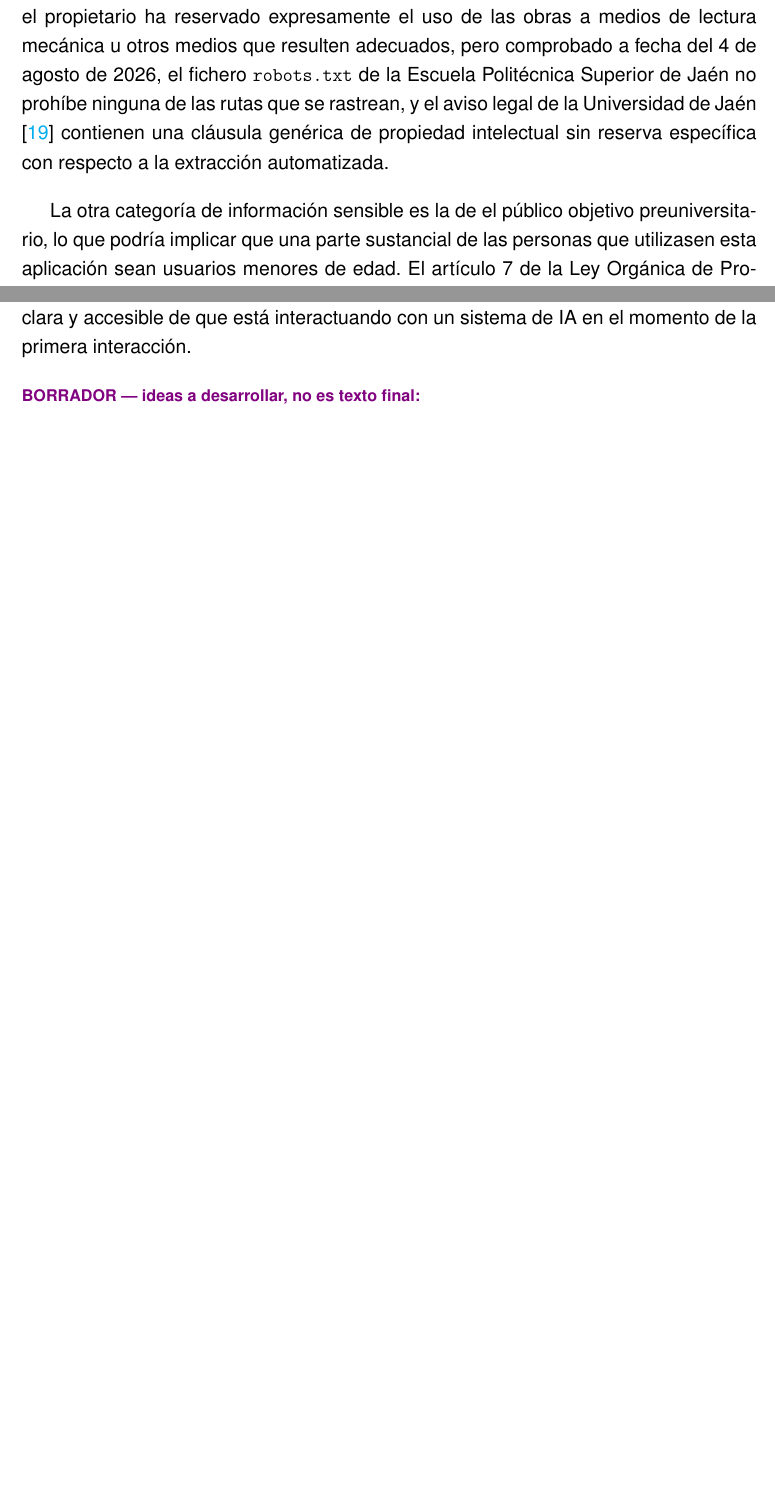
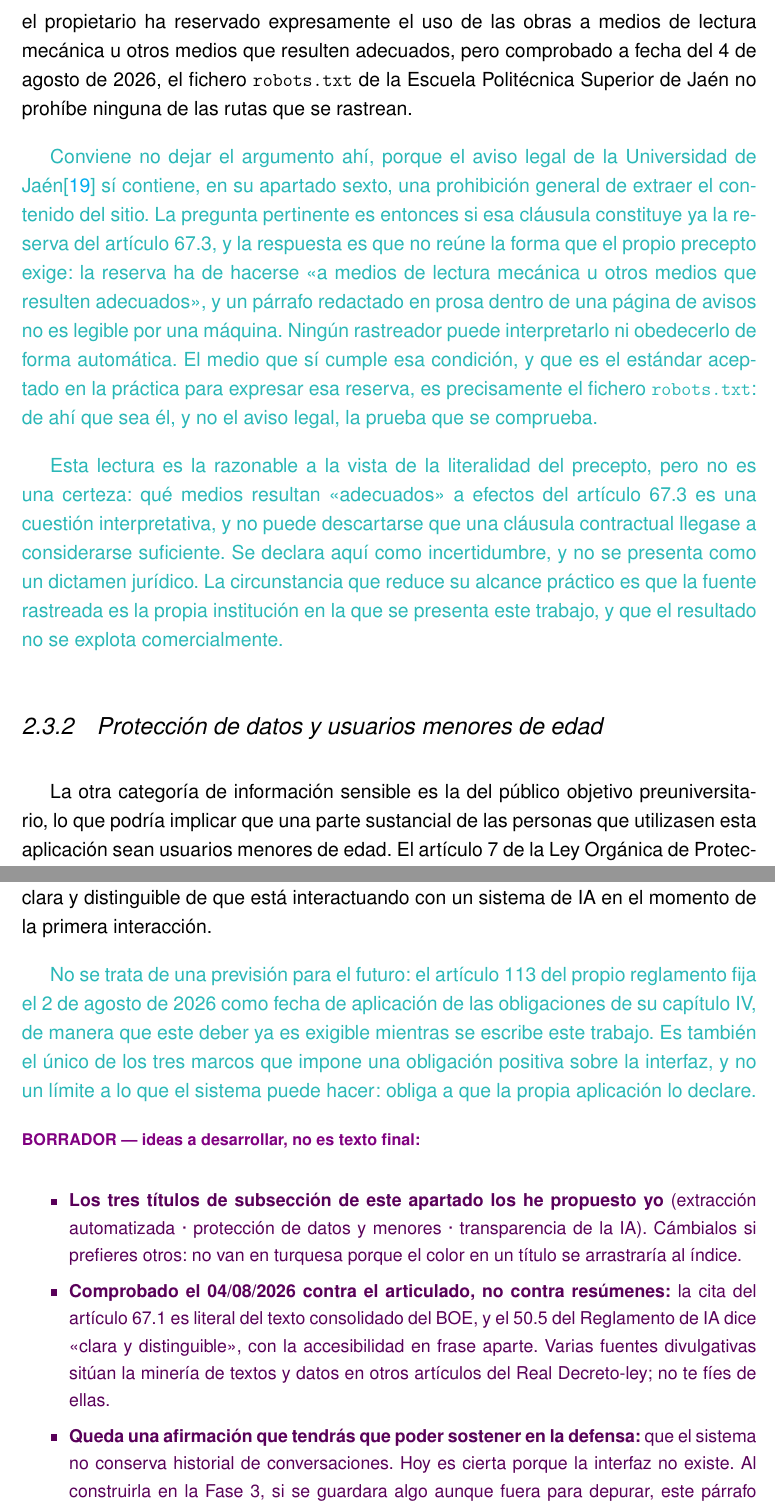
Before and after one commit to samubp10/tfg-recomendador-uja, a LaTeX document (memoria/main.tex, which reads memoria/capitulos/Antecedentes.tex): two parts of pages 34 and 35 of 99 before the commit and two parts of pages 35 and 36 of 101 after it, joined at a grey line, cut so that both start at the same text, the shorter picture padded with empty space. Compiled offline with pdfLaTeX.

Commit message:
docs: corregir el marco legal y separarlo en tres subsecciones
La cita del artículo 67.1 del Real Decreto-ley 24/2021 no coincidía con el texto consolidado del BOE: omitía «de propiedad intelectual» sin marcarlo y decía «minerías de textos y datos» donde la norma dice «minería de textos y datos», que además es el término definido en el glosario. Se completa el hueco que abriría el tribunal: el aviso legal de la UJA sí prohíbe extraer contenido, y no basta con llamarlo cláusula genérica; lo que lo desactiva es que el 67.3 exige una reserva legible por máquina y un párrafo en prosa no lo es, de ahí que la prueba sea el robots.txt. Se declara además la incertidumbre interpretativa en lugar de presentarlo como dictamen. Se añade la fecha de aplicación del artículo 50, ya exigible, y se corrigen erratas y el salto a primera persona.

```diff
--- a/memoria/capitulos/Antecedentes.tex
+++ b/memoria/capitulos/Antecedentes.tex
@@ -302,2 +302 @@ Siguiendo con la misma extracción/scraping y Propiedad Intelectual, me acojo en
 
-Es cierto que el apartado 3 de este mismo artículo desactiva la exención cuando el propietario ha reservado expresamente el uso de las obras a medios de lectura mecánica u otros medios que resulten adecuados, pero comprobado a fecha del 4 de agosto de 2026, el fichero \texttt{robots.txt} de la Escuela Politécnica Superior de Jaén no prohíbe ninguna de las rutas que se rastrean, y el aviso legal de la Universidad de Jaén \cite{uja_avisolegal} contienen una cláusula genérica de propiedad intelectual sin reserva específica con respecto a la extracción automatizada.
@@ -304,2 +310 @@ Es cierto que el apartado 3 de este mismo artículo desactiva la exención cuand
 
-La otra categoría de información sensible es la de el público objetivo preuniversitario, lo que podría implicar que una parte sustancial de las personas que utilizasen esta aplicación sean usuarios menores de edad. El artículo 7 de la Ley Orgánica de Protección de Datos Personales y Garantía de los Derechos Digitales (LOPDGDD), fija en catorce años la edad a partir de la cual un menos puede consentir por sí mismo el tratamiento de sus datos. Reclamar ese consentimiento a un estudiante de secundaria que solo quiere preguntar por una carrera supondría, en la práctica, una gran barrera de entrada.
@@ -308,9 +318,56 @@ La alternativa elegida es evitar el problema en el origen,, ya que el sistema no
 
-Por último, en lo referente al uso de la inteligencia artificial generativa en la interacción conversacional, el sistema se encuentra sujeto a las obligaciones de transparencia del Reglamento de Inteligencia Artificial de la Unión Europea\cite{aiact2024}. En concreto, sus artículos 50.1 y 50.5 establecen la obligación de informar al usuario de manera clara y accesible de que está interactuando con un sistema de IA en el momento de la primera interacción.
+Es cierto que el apartado 3 de este mismo artículo desactiva la exención cuando el propietario ha reservado expresamente el uso de las obras a medios de lectura mecánica u otros medios que resulten adecuados, pero comprobado a fecha del 4 de agosto de 2026, el fichero \texttt{robots.txt} de la Escuela Politécnica Superior de Jaén no prohíbe ninguna de las rutas que se rastrean.
+
+\textcolor{borrador2}{Conviene no dejar el argumento ahí, porque el aviso legal de la
+Universidad de Jaén\cite{uja_avisolegal} sí contiene, en su apartado sexto, una prohibición
+general de extraer el contenido del sitio. La pregunta pertinente es entonces si esa cláusula
+constituye ya la reserva del artículo 67.3, y la respuesta es que no reúne la forma que el
+propio precepto exige: la reserva ha de hacerse <<a medios de lectura mecánica u otros medios
+que resulten adecuados>>, y un párrafo redactado en prosa dentro de una página de avisos no
+es legible por una máquina. Ningún rastreador puede interpretarlo ni obedecerlo de forma
+automática. El medio que sí cumple esa condición, y que es el estándar aceptado en la
+práctica para expresar esa reserva, es precisamente el fichero \texttt{robots.txt}: de ahí
+que sea él, y no el aviso legal, la prueba que se comprueba.}
+
+\textcolor{borrador2}{Esta lectura es la razonable a la vista de la literalidad del precepto,
+pero no es una certeza: qué medios resultan <<adecuados>> a efectos del artículo 67.3 es una
+cuestión interpretativa, y no puede descartarse que una cláusula contractual llegase a
+considerarse suficiente. Se declara aquí como incertidumbre, y no se presenta como un
+dictamen jurídico. La circunstancia que
+reduce su alcance práctico es que la fuente rastreada es la propia institución en la que se
+presenta este trabajo, y que el resultado no se explota comercialmente.}
+
+\subsection{Protección de datos y usuarios menores de edad}
+
+La otra categoría de información sensible es la del público objetivo preuniversitario, lo que podría implicar que una parte sustancial de las personas que utilizasen esta aplicación sean usuarios menores de edad. El artículo 7 de la Ley Orgánica de Protección de Datos Personales y Garantía de los Derechos Digitales (LOPDGDD)\cite{lopdgdd2018}, fija en catorce años la edad a partir de la cual un menor puede consentir por sí mismo el tratamiento de sus datos. Reclamar ese consentimiento a un estudiante de secundaria que solo quiere preguntar por una carrera supondría, en la práctica, una gran barrera de entrada.
+
+La alternativa elegida es evitar el problema en el origen, ya que el sistema no exige registro ni identificación (requisito RU-05, Tabla~\ref{tab:requisitos_usuario}) y no conserva ningún tipo de historial de las conversaciones, de modo que nunca llega a recogerse el dato que obligaría a pedir dicho consentimiento. El sistema visto anteriormente, ADA, resuelve el mismo problema de otra forma, solicitando permiso explícito y ofreciendo continuar sin cederlo (Figura~\ref{fig:ada_privacidad}).
+
+\subsection{Transparencia en el uso de la inteligencia artificial}
+
+Por último, en lo referente al uso de la inteligencia artificial generativa en la interacción conversacional, el sistema se encuentra sujeto a las obligaciones de transparencia del Reglamento de Inteligencia Artificial de la Unión Europea\cite{aiact2024}. En concreto, sus artículos 50.1 y 50.5 establecen la obligación de informar al usuario de manera clara y distinguible de que está interactuando con un sistema de IA en el momento de la primera interacción.
+
+\textcolor{borrador2}{No se trata de una previsión para el futuro: el artículo 113 del propio
+reglamento fija el 2 de agosto de 2026 como fecha de aplicación de las obligaciones de su
+capítulo IV, de manera que este deber ya es exigible mientras se escribe este trabajo. Es
+también el único de los tres marcos que impone una obligación positiva sobre la interfaz, y
+no un límite a lo que el sistema puede hacer: obliga a que la propia aplicación lo declare.}
 
 
 \begin{borrador}
-
+  \item \textbf{Los tres títulos de subsección de este apartado los he propuesto yo}
+        (extracción automatizada · protección de datos y menores · transparencia de la IA).
+        Cámbialos si prefieres otros: no van en turquesa porque el color en un título se
+        arrastraría al índice.
+  \item \textbf{Comprobado el 04/08/2026 contra el articulado, no contra resúmenes:} la cita
+        del artículo 67.1 es literal del texto consolidado del BOE, y el 50.5 del Reglamento
+        de IA dice <<clara y distinguible>>, con la accesibilidad en frase aparte. Varias
+        fuentes divulgativas sitúan la minería de textos y datos en otros artículos del Real
+        Decreto-ley; no te fíes de ellas.
+  \item \textbf{Queda una afirmación que tendrás que poder sostener en la defensa:} que el
+        sistema no conserva historial de conversaciones. Hoy es cierta porque la interfaz no
+        existe. Al construirla en la Fase 3, si se guardara algo aunque fuera para depurar,
+        este párrafo dejaría de serlo.
   \item \textbf{Accesibilidad --- Fase 3.} Accesibilidad de la web. Aquí hay dos anclajes y
   conviene distinguirlos: la referencia técnica son las WCAG 2.2\cite{wcag22}, y la
   obligación jurídica, si la herramienta acaba publicada por la Universidad, vendría del
```
Also changed, not shown: memoria/capitulos/Antecedentes.tex (20 more changed lines). Lines whose indentation alone changed are shown as unchanged.
